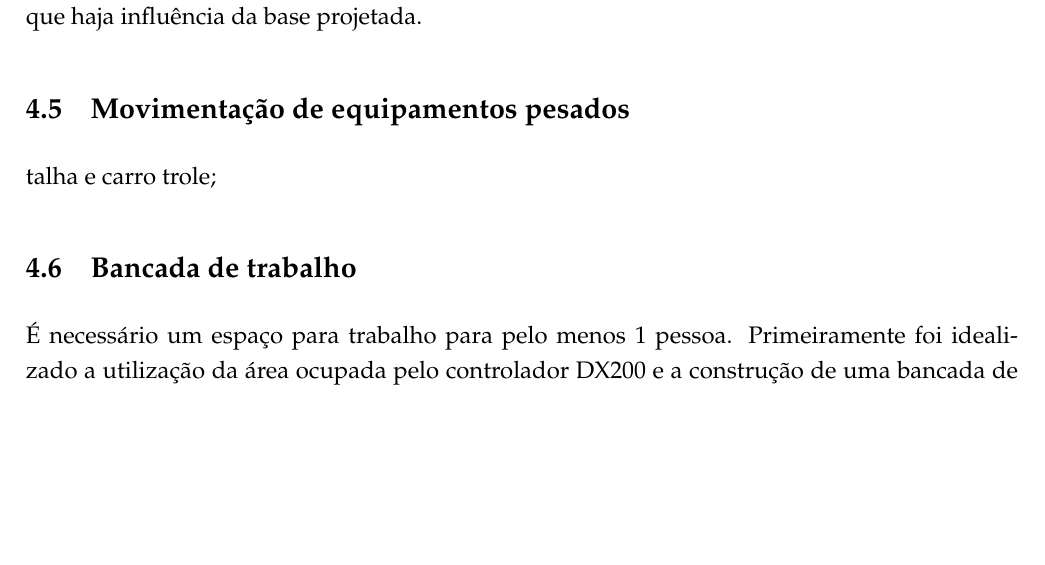
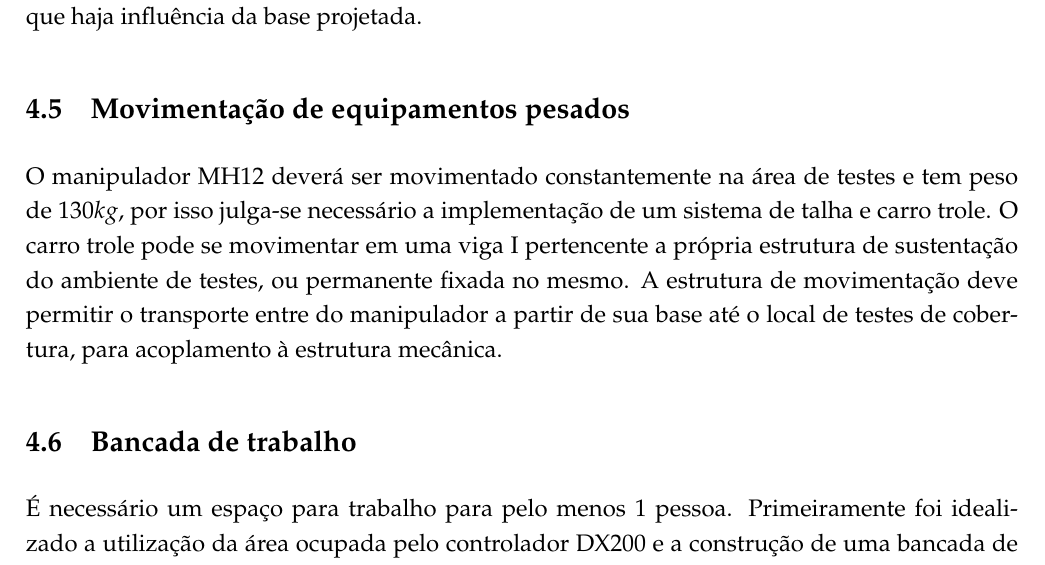
Before and after one commit to OpenLEAD/relatorio-infra-testes, a LaTeX document (document.tex, which reads infra.tex): part of page 6 of 8, cut so that both start at the same text, the shorter picture padded with empty space. Compiled offline with pdfLaTeX.

Commit message:
Movimentação de equipamentos pesados

```diff
--- a/infra.tex
+++ b/infra.tex
@@ -92,7 +92,14 @@ influência da base projetada.
 
 
 \subsection{Movimentação de equipamentos pesados}
-talha e carro trole;
+O manipulador MH12 deverá ser movimentado constantemente na área de testes e tem
+peso de $130kg$, por isso julga-se necessário a implementação de um sistema de
+talha e carro trole. O carro trole pode se movimentar em uma viga I pertencente
+a própria estrutura de sustentação do ambiente de testes, ou permanente fixada
+no mesmo. A estrutura de movimentação deve permitir o transporte entre do
+manipulador a partir de sua base até o local de testes de cobertura, para
+acoplamento à estrutura mecânica.
+
 
 \subsection{Bancada de trabalho}
 É necessário um espaço para trabalho para pelo menos 1 pessoa.
```
